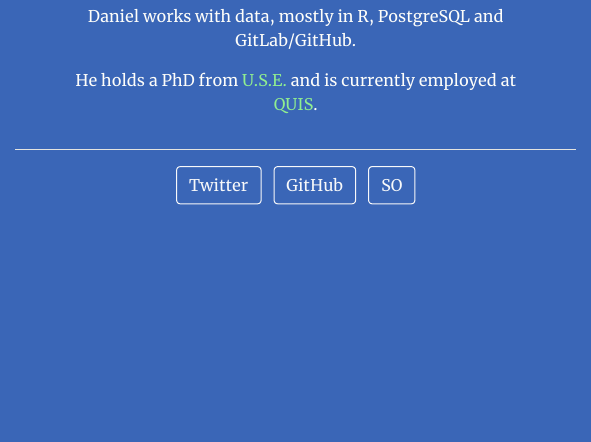
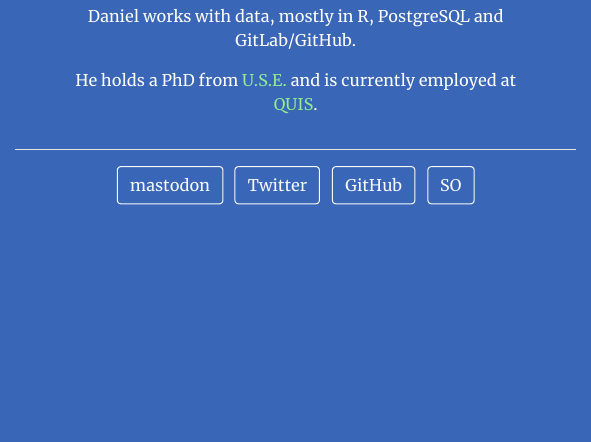
Before and after one commit to dpprdan/landingpage, an R Markdown document (index.Rmd): the page in a window 1100 px wide, from 460 px down. The pictures show the output file index.html that the author committed with the source, opened offline.

Commit message:
add link to mastodon

```diff
--- a/index.Rmd
+++ b/index.Rmd
@@ -3,6 +3,8 @@
 image: "dpprdan.jpg"
 css: "main.css"
 links:
+  - label: mastodon
+    url: "https://mas.to/\\@dpprdan/"
   - label: Twitter
     url: "https://twitter.com/dpprdan/"
   - label: GitHub
```
Also changed, not shown: index.html.
